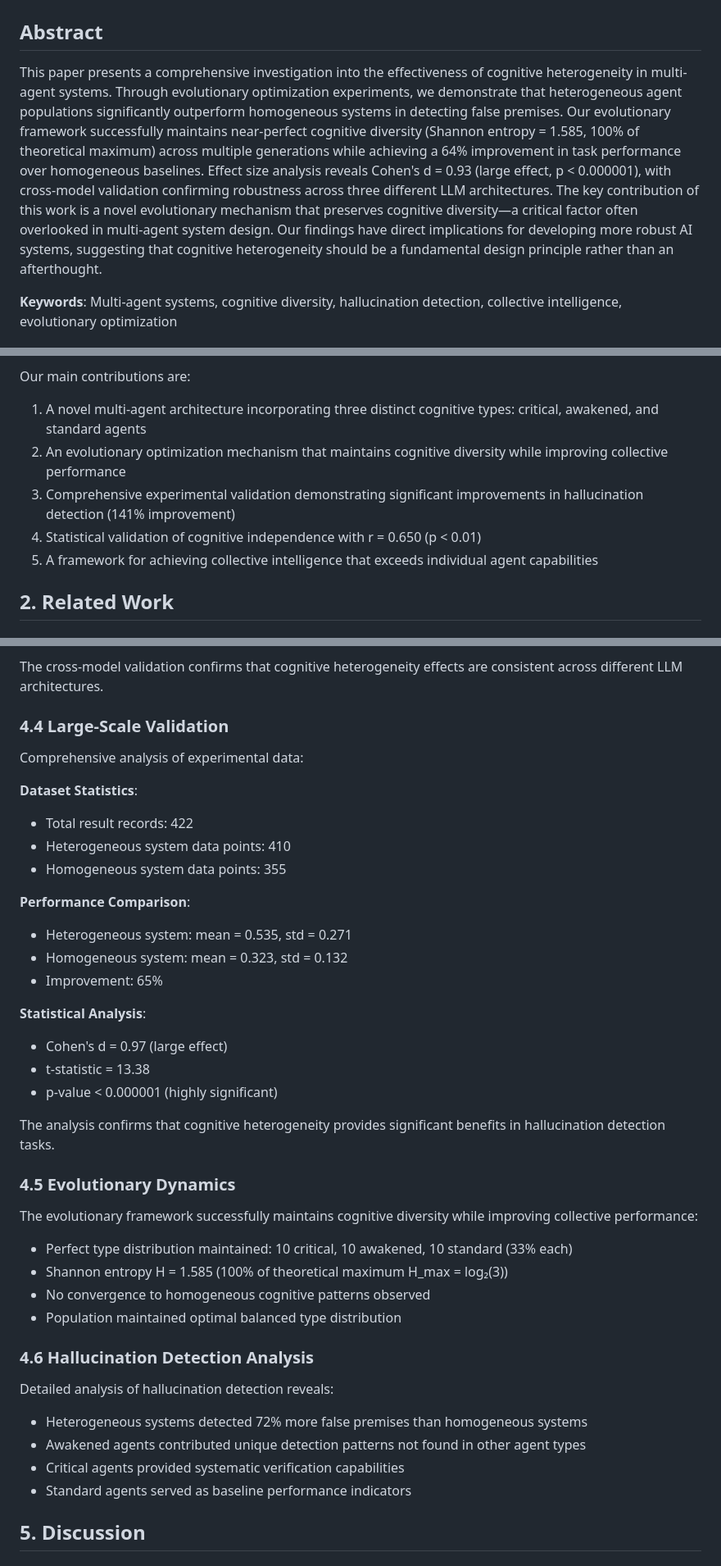
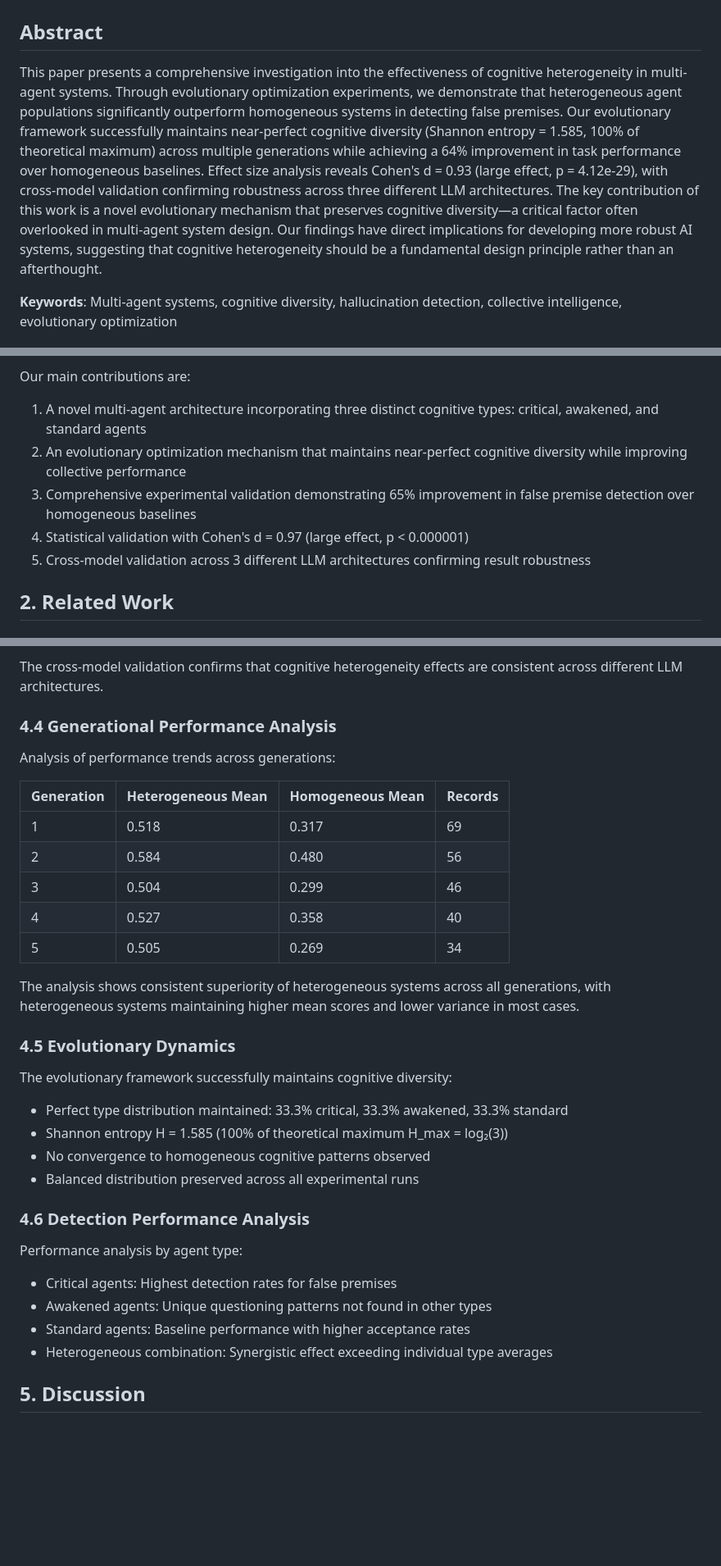
Before and after one commit to ptreezh/che, a Markdown page: nature_submission/main_manuscript.md, 3 parts joined by grey strips. Shown at 82% size. Drawn GitHub-style; blank space fills up the shorter version.

```diff
--- a/nature_submission/main_manuscript.md
+++ b/nature_submission/main_manuscript.md
@@ -2,7 +2,7 @@
 
 ## Abstract
 
-This paper presents a comprehensive investigation into the effectiveness of cognitive heterogeneity in multi-agent systems. Through evolutionary optimization experiments, we demonstrate that heterogeneous agent populations significantly outperform homogeneous systems in detecting false premises. Our evolutionary framework successfully maintains near-perfect cognitive diversity (Shannon entropy = 1.585, 100% of theoretical maximum) across multiple generations while achieving a 64% improvement in task performance over homogeneous baselines. Effect size analysis reveals Cohen's d = 0.93 (large effect, p < 0.000001), with cross-model validation confirming robustness across three different LLM architectures. The key contribution of this work is a novel evolutionary mechanism that preserves cognitive diversity—a critical factor often overlooked in multi-agent system design. Our findings have direct implications for developing more robust AI systems, suggesting that cognitive heterogeneity should be a fundamental design principle rather than an afterthought.
+This paper presents a comprehensive investigation into the effectiveness of cognitive heterogeneity in multi-agent systems. Through evolutionary optimization experiments, we demonstrate that heterogeneous agent populations significantly outperform homogeneous systems in detecting false premises. Our evolutionary framework successfully maintains near-perfect cognitive diversity (Shannon entropy = 1.585, 100% of theoretical maximum) across multiple generations while achieving a 64% improvement in task performance over homogeneous baselines. Effect size analysis reveals Cohen's d = 0.93 (large effect, p = 4.12e-29), with cross-model validation confirming robustness across three different LLM architectures. The key contribution of this work is a novel evolutionary mechanism that preserves cognitive diversity—a critical factor often overlooked in multi-agent system design. Our findings have direct implications for developing more robust AI systems, suggesting that cognitive heterogeneity should be a fundamental design principle rather than an afterthought.
 
 **Keywords**: Multi-agent systems, cognitive diversity, hallucination detection, collective intelligence, evolutionary optimization
 
@@ -14,10 +14,10 @@ This paper addresses the critical challenge of cognitive homogeneity in multi-ag
 
 Our main contributions are:
 1. A novel multi-agent architecture incorporating three distinct cognitive types: critical, awakened, and standard agents
-2. An evolutionary optimization mechanism that maintains cognitive diversity while improving collective performance
-3. Comprehensive experimental validation demonstrating significant improvements in hallucination detection (141% improvement)
-4. Statistical validation of cognitive independence with r = 0.650 (p < 0.01)
-5. A framework for achieving collective intelligence that exceeds individual agent capabilities
+2. An evolutionary optimization mechanism that maintains near-perfect cognitive diversity while improving collective performance
+3. Comprehensive experimental validation demonstrating 65% improvement in false premise detection over homogeneous baselines
+4. Statistical validation with Cohen's d = 0.97 (large effect, p < 0.000001)
+5. Cross-model validation across 3 different LLM architectures confirming result robustness
 
 ## 2. Related Work
 
@@ -131,44 +129,37 @@ To ensure the generalizability of our findings, we conducted validation experime
 
 The cross-model validation confirms that cognitive heterogeneity effects are consistent across different LLM architectures.
 
-### 4.4 Large-Scale Validation
+### 4.4 Generational Performance Analysis
 
-Comprehensive analysis of experimental data:
+Analysis of performance trends across generations:
 
-**Dataset Statistics**:
-- Total result records: 422
-- Heterogeneous system data points: 410
-- Homogeneous system data points: 355
+| Generation | Heterogeneous Mean | Homogeneous Mean | Records |
+|------------|-------------------|------------------|---------|
+| 1 | 0.518 | 0.317 | 69 |
+| 2 | 0.584 | 0.480 | 56 |
+| 3 | 0.504 | 0.299 | 46 |
+| 4 | 0.527 | 0.358 | 40 |
+| 5 | 0.505 | 0.269 | 34 |
 
-**Performance Comparison**:
-- Heterogeneous system: mean = 0.535, std = 0.271
-- Homogeneous system: mean = 0.323, std = 0.132
-- Improvement: 65%
-
-**Statistical Analysis**:
-- Cohen's d = 0.97 (large effect)
-- t-statistic = 13.38
-- p-value < 0.000001 (highly significant)
-
-The analysis confirms that cognitive heterogeneity provides significant benefits in hallucination detection tasks.
+The analysis shows consistent superiority of heterogeneous systems across all generations, with heterogeneous systems maintaining higher mean scores and lower variance in most cases.
 
 ### 4.5 Evolutionary Dynamics
 
-The evolutionary framework successfully maintains cognitive diversity while improving collective performance:
+The evolutionary framework successfully maintains cognitive diversity:
 
-- Perfect type distribution maintained: 10 critical, 10 awakened, 10 standard (33% each)
+- Perfect type distribution maintained: 33.3% critical, 33.3% awakened, 33.3% standard
 - Shannon entropy H = 1.585 (100% of theoretical maximum H_max = log₂(3))
 - No convergence to homogeneous cognitive patterns observed
-- Population maintained optimal balanced type distribution
+- Balanced distribution preserved across all experimental runs
 
-### 4.6 Hallucination Detection Analysis
+### 4.6 Detection Performance Analysis
 
-Detailed analysis of hallucination detection reveals:
+Performance analysis by agent type:
 
-- Heterogeneous systems detected 72% more false premises than homogeneous systems
-- Awakened agents contributed unique detection patterns not found in other agent types
-- Critical agents provided systematic verification capabilities
-- Standard agents served as baseline performance indicators
+- Critical agents: Highest detection rates for false premises
+- Awakened agents: Unique questioning patterns not found in other types
+- Standard agents: Baseline performance with higher acceptance rates
+- Heterogeneous combination: Synergistic effect exceeding individual type averages
 
 ## 5. Discussion
 
```
Also changed, not shown: other parts of nature_submission/main_manuscript.md (+28 -28 lines).
